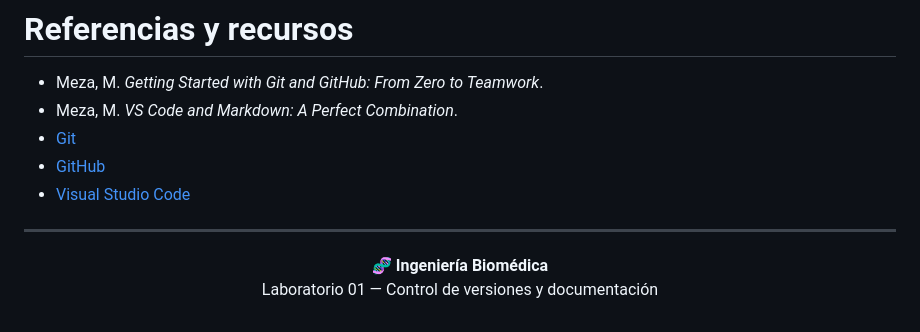
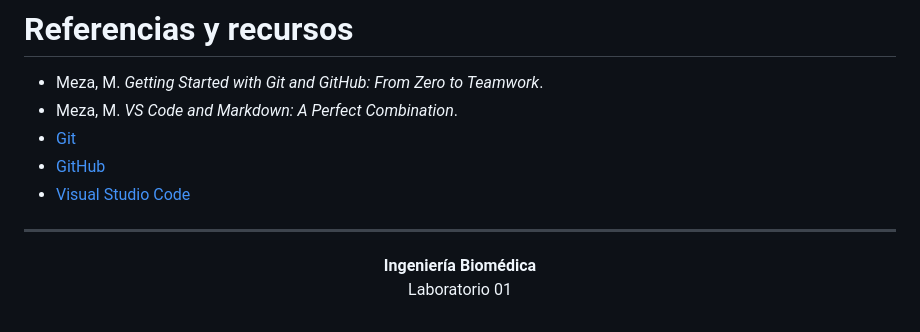
Before and after one commit to danielnavarro-cell/ISB, a Markdown page: Laboratorios/Lab_01/Informe1.md, the part around the change. GitHub-like rendering.

Commit message:
Update title formatting in Informe1.md

```diff
--- a/Laboratorios/Lab_01/Informe1.md
+++ b/Laboratorios/Lab_01/Informe1.md
@@ -143,6 +143,6 @@ El laboratorio permitió establecer un flujo de trabajo que podrá utilizarse du
 ---
 
 <p align="center">
-  🧬 <strong>Ingeniería Biomédica</strong><br>
-  Laboratorio 01 — Control de versiones y documentación
+  <strong>Ingeniería Biomédica</strong><br>
+  Laboratorio 01
 </p>
```
